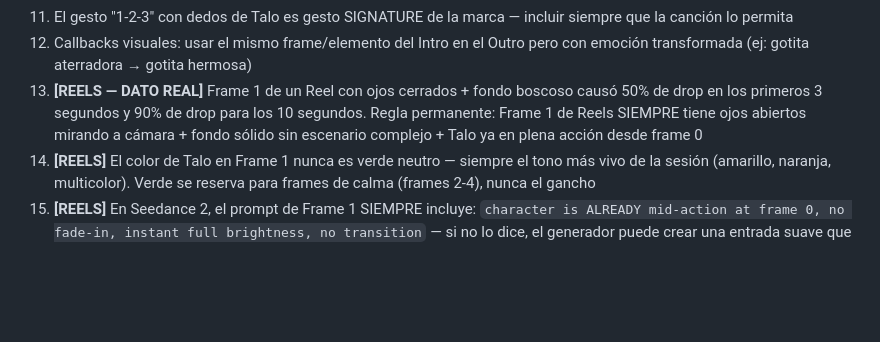
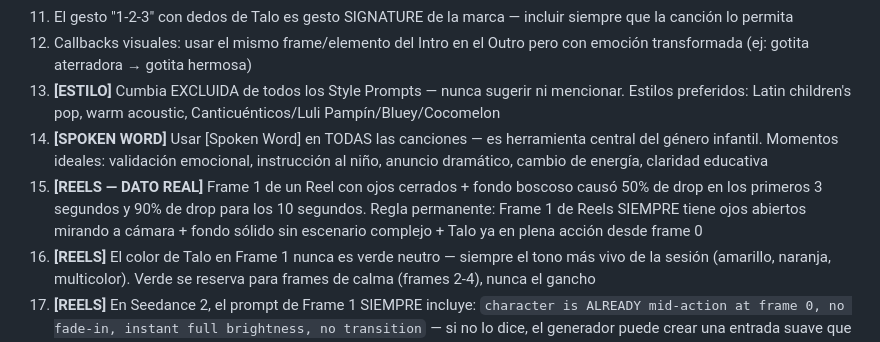
Before and after one commit to Gitdguarenas/Talo-Music-Producer-para-Mureka, a Markdown page: talo-music-producer-skill/visual/TALOINSTA-LEARNINGS.md, the part around the change. GitHub-like rendering; blank space fills up the shorter version.

```diff
--- a/talo-music-producer-skill/visual/TALOINSTA-LEARNINGS.md
+++ b/talo-music-producer-skill/visual/TALOINSTA-LEARNINGS.md
@@ -23,7 +23,9 @@
 10. Cada storyboard debe incluir tabla "RESUMEN ANALYTICS TRACKING POST-PUBLICACIÓN" al final, con campos vacíos para llenar después de recibir datos de YouTube Studio
 11. El gesto "1-2-3" con dedos de Talo es gesto SIGNATURE de la marca — incluir siempre que la canción lo permita
 12. Callbacks visuales: usar el mismo frame/elemento del Intro en el Outro pero con emoción transformada (ej: gotita aterradora → gotita hermosa)
-13. **[REELS — DATO REAL]** Frame 1 de un Reel con ojos cerrados + fondo boscoso causó 50% de drop en los primeros 3 segundos y 90% de drop para los 10 segundos. Regla permanente: Frame 1 de Reels SIEMPRE tiene ojos abiertos mirando a cámara + fondo sólido sin escenario complejo + Talo ya en plena acción desde frame 0
+13. **[ESTILO]** Cumbia EXCLUIDA de todos los Style Prompts — nunca sugerir ni mencionar. Estilos preferidos: Latin children's pop, warm acoustic, Canticuénticos/Luli Pampín/Bluey/Cocomelon
+14. **[SPOKEN WORD]** Usar [Spoken Word] en TODAS las canciones — es herramienta central del género infantil. Momentos ideales: validación emocional, instrucción al niño, anuncio dramático, cambio de energía, claridad educativa
+15. **[REELS — DATO REAL]** Frame 1 de un Reel con ojos cerrados + fondo boscoso causó 50% de drop en los primeros 3 segundos y 90% de drop para los 10 segundos. Regla permanente: Frame 1 de Reels SIEMPRE tiene ojos abiertos mirando a cámara + fondo sólido sin escenario complejo + Talo ya en plena acción desde frame 0
 14. **[REELS]** El color de Talo en Frame 1 nunca es verde neutro — siempre el tono más vivo de la sesión (amarillo, naranja, multicolor). Verde se reserva para frames de calma (frames 2-4), nunca el gancho
 15. **[REELS]** En Seedance 2, el prompt de Frame 1 SIEMPRE incluye: `character is ALREADY mid-action at frame 0, no fade-in, instant full brightness, no transition` — si no lo dice, el generador puede crear una entrada suave que destruye el gancho
 
```
Also changed, not shown: talo-music-producer-skill/produccion/MUREKA-REGLAS-DEFINITIVAS.md (+38 -0 lines).
